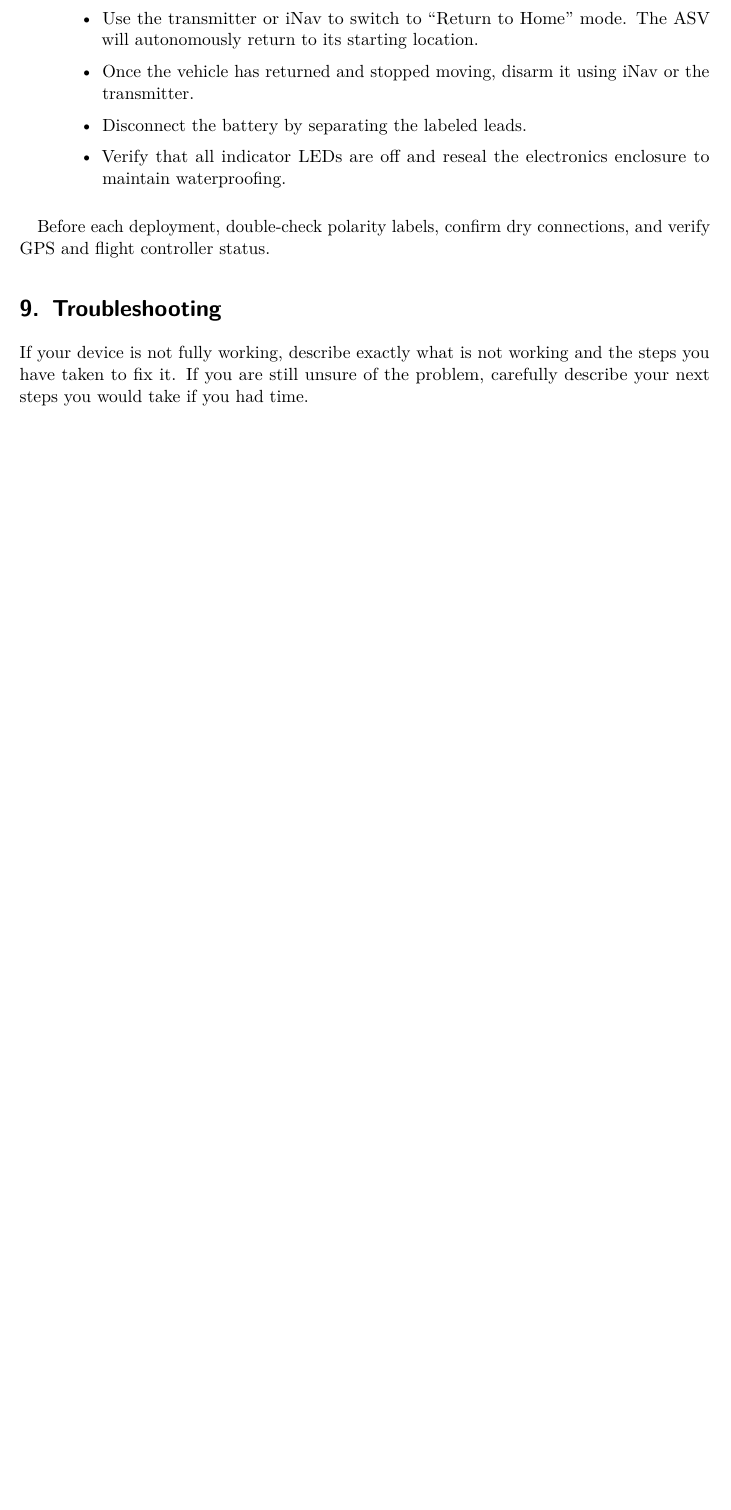
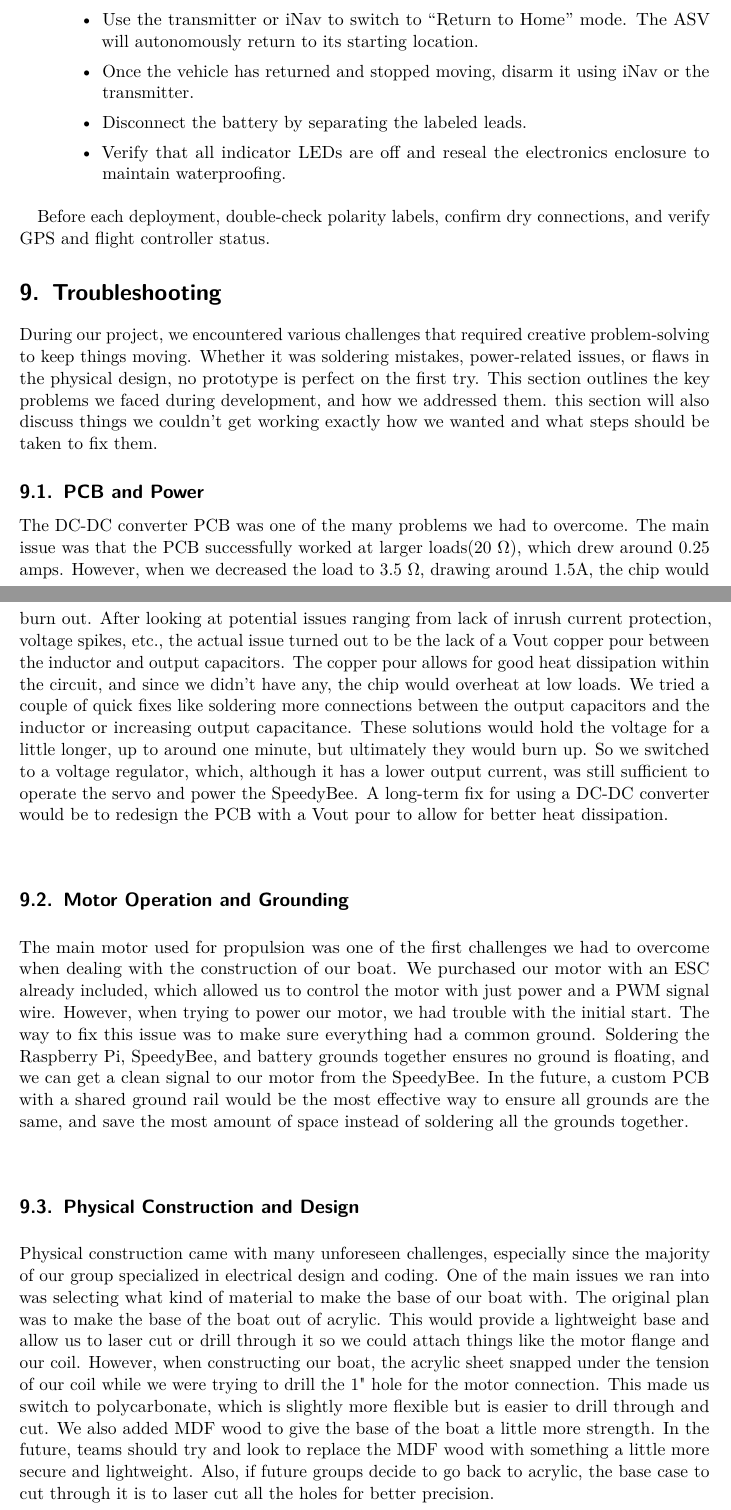
Before and after one commit to grgao/boat, a LaTeX document (Report/main.tex, which reads Report/Troubleshooting.tex): part of page 16 of 21 before the commit and two parts of pages 16 and 17 of 23 after it, the two joined at a grey line, cut so that both start at the same text, the shorter picture padded with empty space. Compiled offline with pdfLaTeX.

Commit message:
Add files via upload

```diff
--- a/Report/Troubleshooting.tex
+++ b/Report/Troubleshooting.tex
@@ -1,2 +1,8 @@
 \section{Troubleshooting}
-If your device is not fully working, describe exactly what is not working and the steps you have taken to fix it. If you are still unsure of the problem, carefully describe your next steps you would take if you had time.
+During our project, we encountered various challenges that required creative problem-solving to keep things moving. Whether it was soldering mistakes, power-related issues, or flaws in the physical design, no prototype is perfect on the first try. This section outlines the key problems we faced during development, and how we addressed them. this section will also discuss things we couldn't get working exactly how we wanted and what steps should be taken to fix them.
+\subsection{PCB and Power}
+The DC-DC converter PCB was one of the many problems we had to overcome. The main issue was that the PCB successfully worked at larger loads($20~\Omega$), which drew around 0.25 amps. However, when we decreased the load to $3.5~\Omega$, drawing around 1.5A, the chip would burn out. After looking at potential issues ranging from lack of inrush current protection, voltage spikes, etc., the actual issue turned out to be the lack of a Vout copper pour between the inductor and output capacitors. The copper pour allows for good heat dissipation within the circuit, and since we didn't have any, the chip would overheat at low loads. We tried a couple of quick fixes like soldering more connections between the output capacitors and the inductor or increasing output capacitance. These solutions would hold the voltage for a little longer, up to around one minute, but ultimately they would burn up. So we switched to a voltage regulator, which, although it has a lower output current, was still sufficient to operate the servo and power the SpeedyBee. A long-term fix for using a DC-DC converter would be to redesign the PCB with a Vout pour to allow for better heat dissipation.
+\subsection{Motor Operation and Grounding}
+The main motor used for propulsion was one of the first challenges we had to overcome when dealing with the construction of our boat. We purchased our motor with an ESC already included, which allowed us to control the motor with just power and a PWM signal wire. However, when trying to power our motor, we had trouble with the initial start. The way to fix this issue was to make sure everything had a common ground. Soldering the Raspberry Pi, SpeedyBee, and battery grounds together ensures no ground is floating, and we can get a clean signal to our motor from the SpeedyBee. In the future, a custom PCB with a shared ground rail would be the most effective way to ensure all grounds are the same, and save the most amount of space instead of soldering all the grounds together.
+\subsection{Physical Construction and Design}
+Physical construction came with many unforeseen challenges, especially since the majority of our group specialized in electrical design and coding. One of the main issues we ran into was selecting what kind of material to make the base of our boat with. The original plan was to make the base of the boat out of acrylic. This would provide a lightweight base and allow us to laser cut or drill through it so we could attach things like the motor flange and our coil. However, when constructing our boat, the acrylic sheet snapped under the tension of our coil while we were trying to drill the 1" hole for the motor connection. This made us switch to polycarbonate, which is slightly more flexible but is easier to drill through and cut. We also added MDF wood to give the base of the boat a little more strength. In the future, teams should try and look to replace the MDF wood with something a little more secure and lightweight. Also, if future groups decide to go back to acrylic, the base case to cut through it is to laser cut all the holes for better precision.
```
